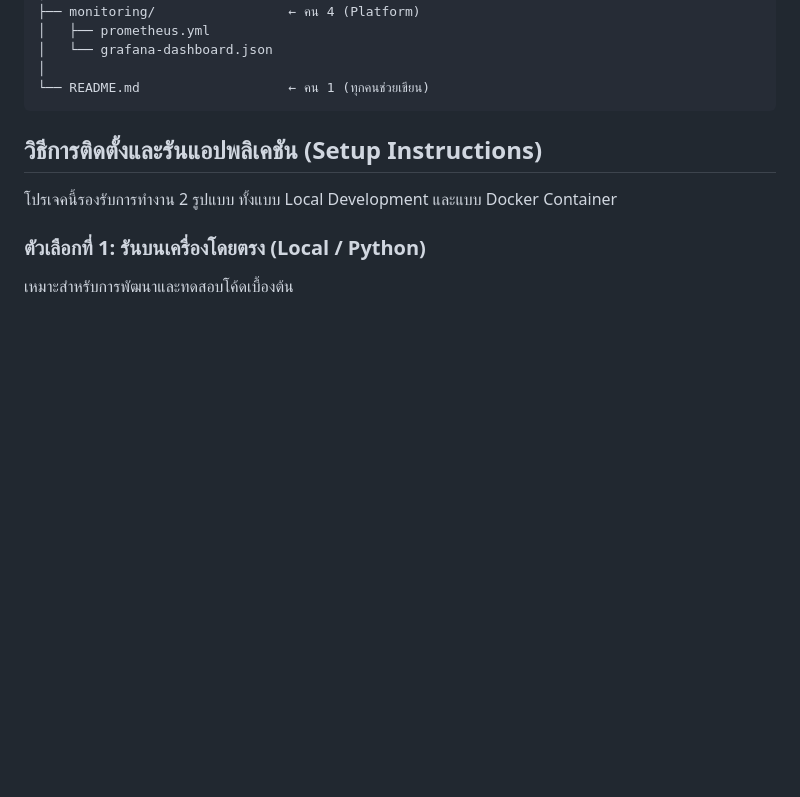
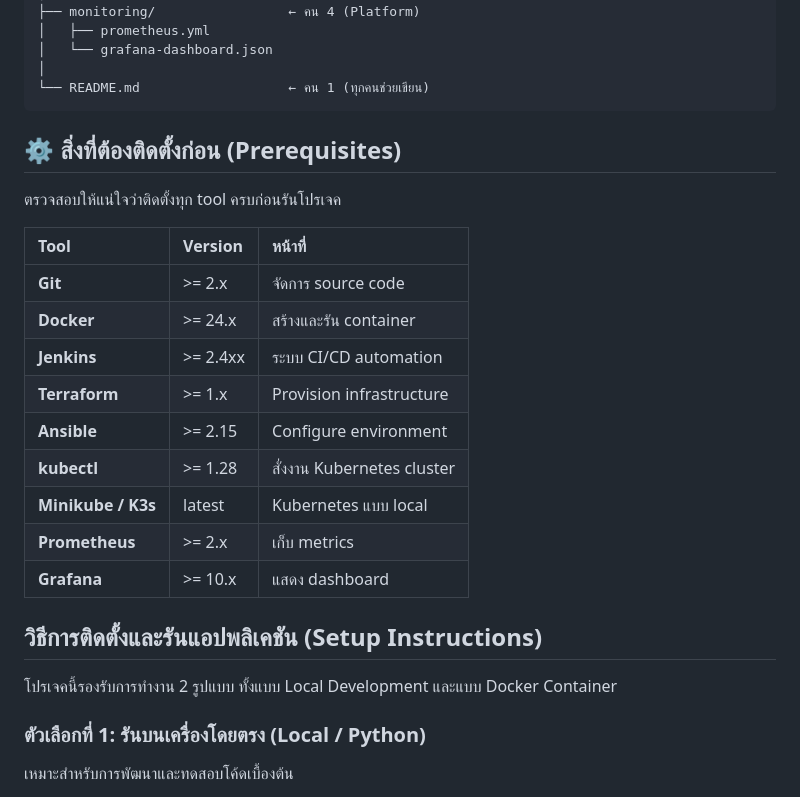
Before and after one commit to punpup09/PM-Alert---ENG23-3074, a Markdown page: README.md, the part around one of its changes. GitHub-like rendering; blank space fills up the shorter version.

````diff
--- a/README.md
+++ b/README.md
@@ -53,7 +92,20 @@
 │
 └── README.md                   ← คน 1 (ทุกคนช่วยเขียน)
 ```
+## ⚙️ สิ่งที่ต้องติดตั้งก่อน (Prerequisites)
+ตรวจสอบให้แน่ใจว่าติดตั้งทุก tool ครบก่อนรันโปรเจค
 
+| Tool | Version | หน้าที่ |
+| :--- | :--- | :--- |
+| **Git** | >= 2.x | จัดการ source code |
+| **Docker** | >= 24.x | สร้างและรัน container |
+| **Jenkins** | >= 2.4xx | ระบบ CI/CD automation |
+| **Terraform** | >= 1.x | Provision infrastructure |
+| **Ansible** | >= 2.15 | Configure environment |
+| **kubectl** | >= 1.28 | สั่งงาน Kubernetes cluster |
+| **Minikube / K3s** | latest | Kubernetes แบบ local |
+| **Prometheus** | >= 2.x | เก็บ metrics |
+| **Grafana** | >= 10.x | แสดง dashboard |
 
 ## วิธีการติดตั้งและรันแอปพลิเคชัน (Setup Instructions)
 
````
Also changed, not shown: other parts of README.md (+39 -0 lines).
